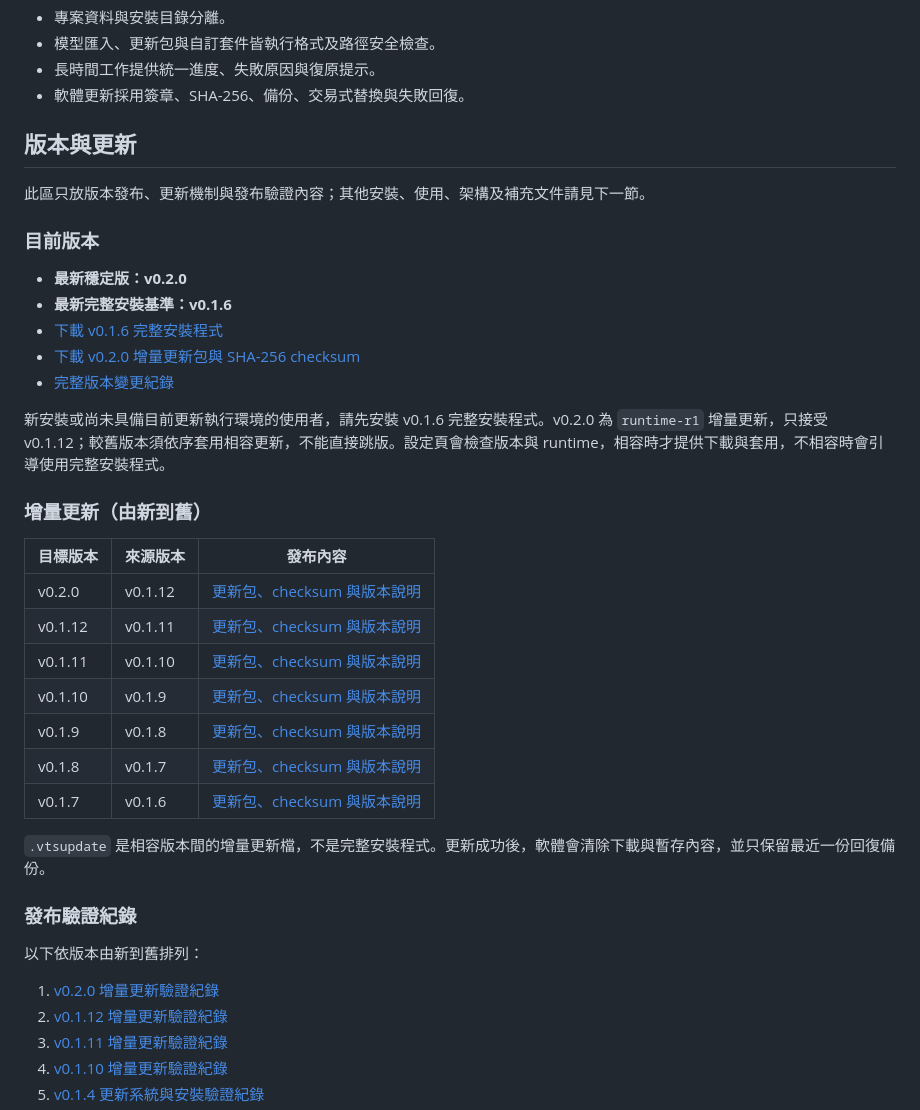
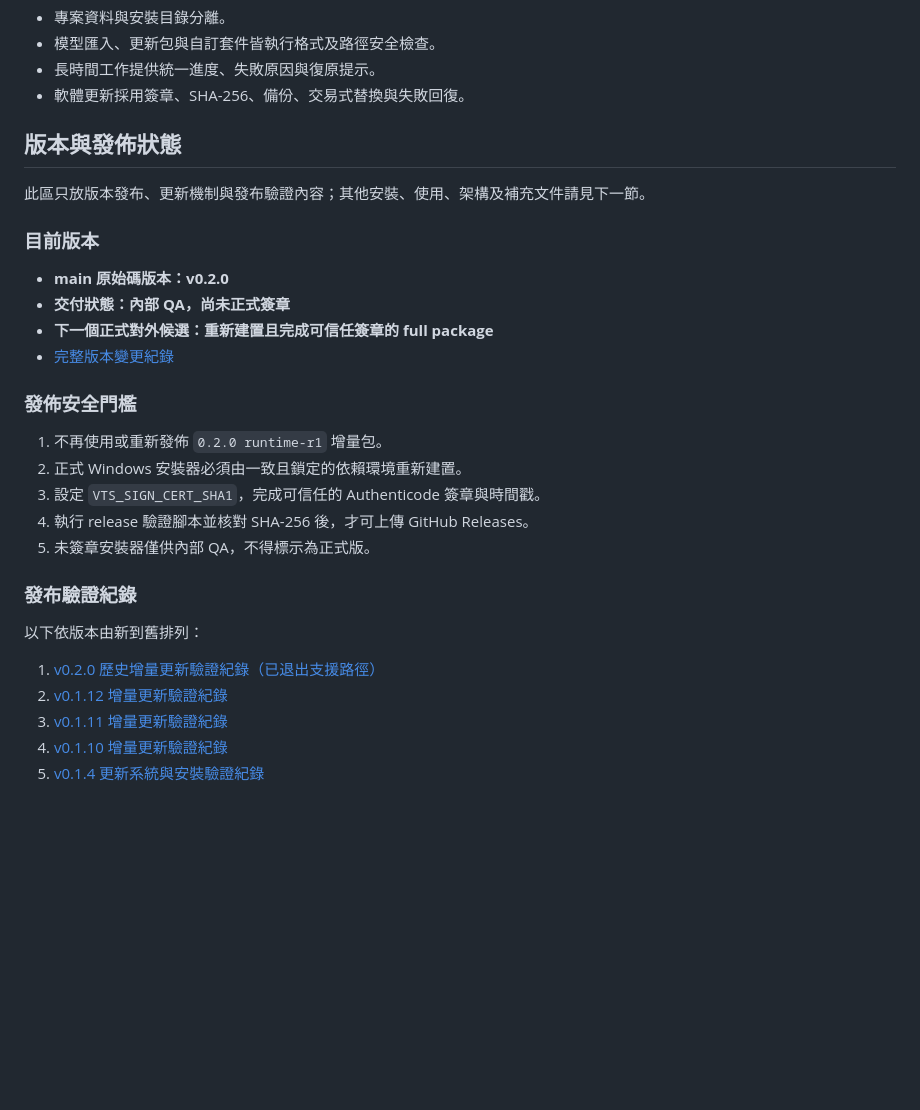
Before and after one commit to kongbai0123/training, a Markdown page: README.md, the part around one of its changes. Rendered like a GitHub page; blank space fills up the shorter version.

```diff
--- a/README.md
+++ b/README.md
@@ -137,39 +138,30 @@ Tabular 專案把 CSV 的每一列視為獨立樣本，不會改寫或取代 RNN
 - 長時間工作提供統一進度、失敗原因與復原提示。
 - 軟體更新採用簽章、SHA-256、備份、交易式替換與失敗回復。
 
-## 版本與更新
+## 版本與發佈狀態
 
 此區只放版本發布、更新機制與發布驗證內容；其他安裝、使用、架構及補充文件請見下一節。
 
 ### 目前版本
 
-- **最新穩定版：v0.2.0**
-- **最新完整安裝基準：v0.1.6**
-- [下載 v0.1.6 完整安裝程式](https://github.com/kongbai0123/training/releases/tag/v0.1.6)
-- [下載 v0.2.0 增量更新包與 SHA-256 checksum](https://github.com/kongbai0123/training/releases/tag/v0.2.0)
+- **main 原始碼版本：v0.2.0**
+- **交付狀態：內部 QA，尚未正式簽章**
+- **下一個正式對外候選：重新建置且完成可信任簽章的 full package**
 - [完整版本變更紀錄](CHANGELOG.md)
 
-新安裝或尚未具備目前更新執行環境的使用者，請先安裝 v0.1.6 完整安裝程式。v0.2.0 為 `runtime-r1` 增量更新，只接受 v0.1.12；較舊版本須依序套用相容更新，不能直接跳版。設定頁會檢查版本與 runtime，相容時才提供下載與套用，不相容時會引導使用完整安裝程式。
+### 發佈安全門檻
 
-### 增量更新（由新到舊）
-
-| 目標版本 | 來源版本 | 發布內容 |
-|---|---|---|
-| v0.2.0 | v0.1.12 | [更新包、checksum 與版本說明](https://github.com/kongbai0123/training/releases/tag/v0.2.0) |
-| v0.1.12 | v0.1.11 | [更新包、checksum 與版本說明](https://github.com/kongbai0123/training/releases/tag/v0.1.12) |
-| v0.1.11 | v0.1.10 | [更新包、checksum 與版本說明](https://github.com/kongbai0123/training/releases/tag/v0.1.11) |
-| v0.1.10 | v0.1.9 | [更新包、checksum 與版本說明](https://github.com/kongbai0123/training/releases/tag/v0.1.10) |
-| v0.1.9 | v0.1.8 | [更新包、checksum 與版本說明](https://github.com/kongbai0123/training/releases/tag/v0.1.9) |
-| v0.1.8 | v0.1.7 | [更新包、checksum 與版本說明](https://github.com/kongbai0123/training/releases/tag/v0.1.8) |
-| v0.1.7 | v0.1.6 | [更新包、checksum 與版本說明](https://github.com/kongbai0123/training/releases/tag/v0.1.7) |
-
-`.vtsupdate` 是相容版本間的增量更新檔，不是完整安裝程式。更新成功後，軟體會清除下載與暫存內容，並只保留最近一份回復備份。
+1. 不再使用或重新發佈 `0.2.0 runtime-r1` 增量包。
+2. 正式 Windows 安裝器必須由一致且鎖定的依賴環境重新建置。
+3. 設定 `VTS_SIGN_CERT_SHA1`，完成可信任的 Authenticode 簽章與時間戳。
+4. 執行 release 驗證腳本並核對 SHA-256 後，才可上傳 GitHub Releases。
+5. 未簽章安裝器僅供內部 QA，不得標示為正式版。
 
 ### 發布驗證紀錄
 
 以下依版本由新到舊排列：
 
-1. [v0.2.0 增量更新驗證紀錄](docs/RELEASE_VALIDATION_2026-08-25_0.2.0.md)
+1. [v0.2.0 歷史增量更新驗證紀錄（已退出支援路徑）](docs/RELEASE_VALIDATION_2026-08-25_0.2.0.md)
 2. [v0.1.12 增量更新驗證紀錄](docs/RELEASE_VALIDATION_2026-08-24_0.1.12.md)
 3. [v0.1.11 增量更新驗證紀錄](docs/RELEASE_VALIDATION_2026-07-24_0.1.11.md)
 4. [v0.1.10 增量更新驗證紀錄](docs/RELEASE_VALIDATION_2026-07-24_0.1.10.md)
```
Also changed, not shown: other parts of README.md (+14 -13 lines), docs/assets/app-overview.png, docs/assets/cnn-training-flow.png, docs/assets/rnn-training-flow.png, 3 other files.
